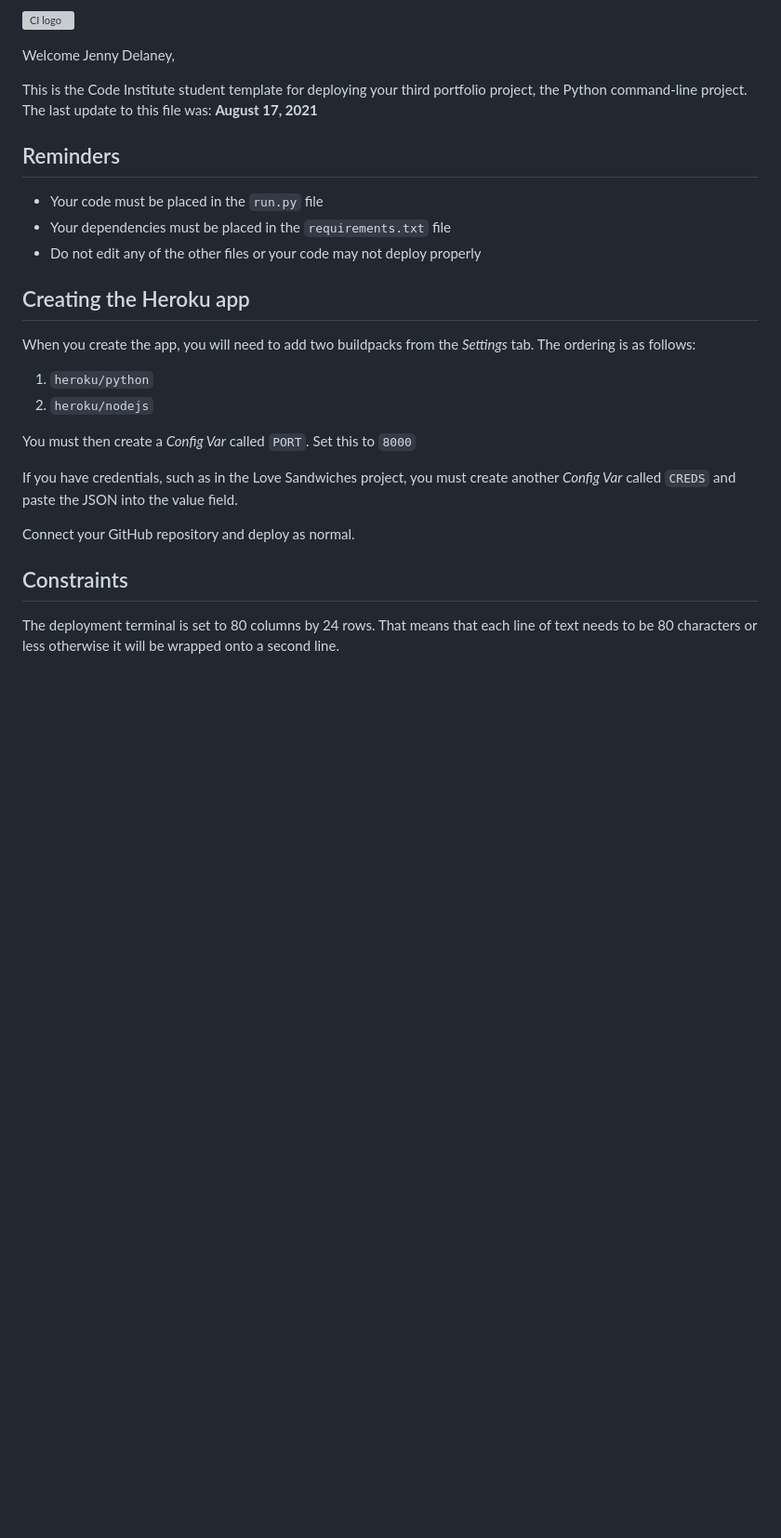
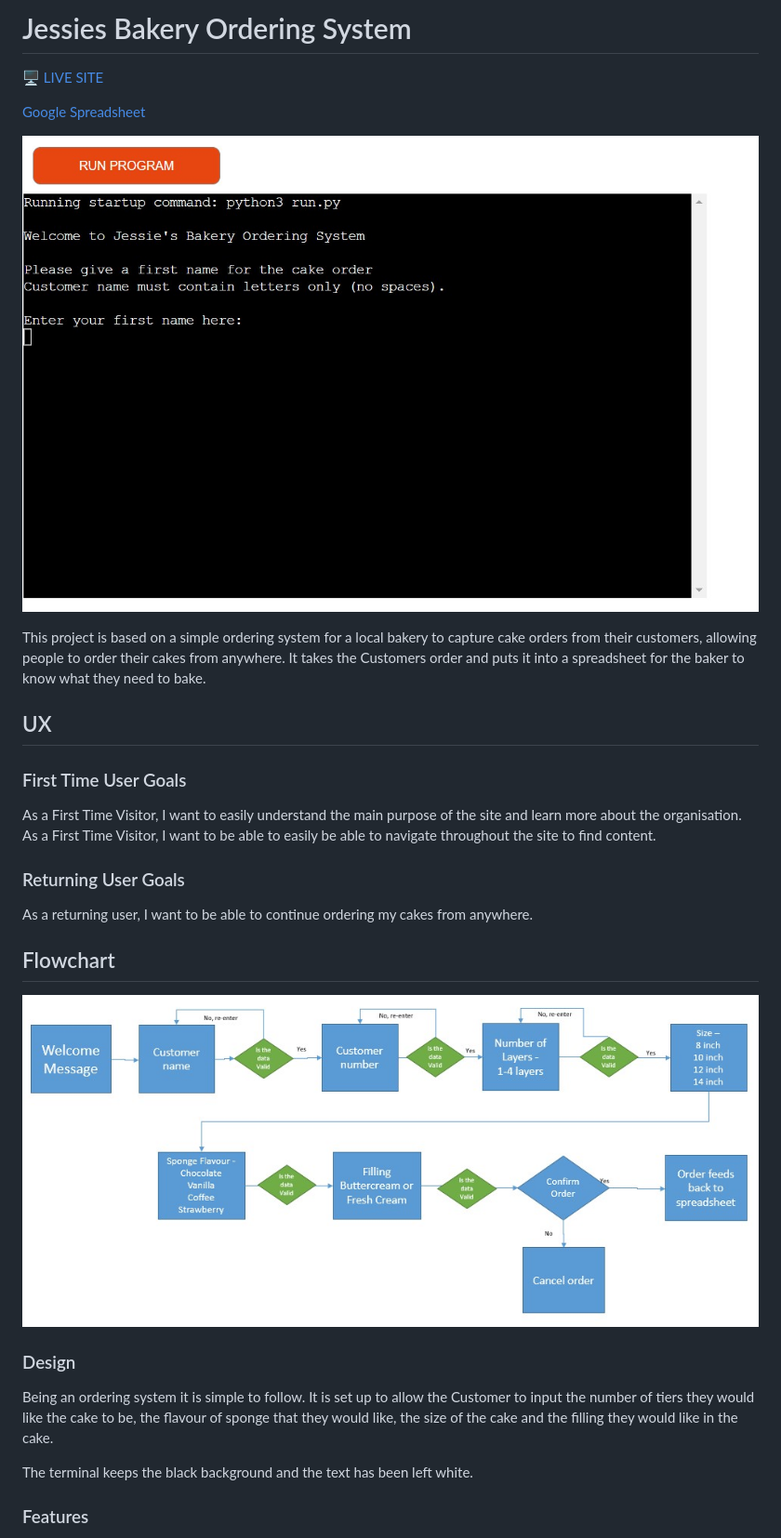
Before and after one commit to JennyDelaney/Project-Portfolio-3, a Markdown page: README.md, the part around the change printed below. Shown: that part at 93% size. Rendered like a GitHub page; pictures changed too: readme_images/flowchart.jpg (added), readme_images/opening_screen.jpg (added); blank space fills up the shorter version; grey boxes are pictures that could not be loaded.

Commit message:
Add README.md information

```diff
--- a/README.md
+++ b/README.md
@@ -1,29 +1,30 @@
-![CI logo](https://codeinstitute.s3.amazonaws.com/fullstack/ci_logo_small.png)
+# Jessies Bakery Ordering System
+🖥️ [LIVE SITE](https://pp3-python-project-jennyd.herokuapp.com/)
 
-Welcome Jenny Delaney,
+[Google Spreadsheet](https://docs.google.com/spreadsheets/d/1IozhzTB6fqk72Od6aukyqtRx9t3MKGp7EV4Our-_9ek/edit?usp=sharing "Google Spreadsheet")
 
-This is the Code Institute student template for deploying your third portfolio project, the Python command-line project. The last update to this file was: **August 17, 2021**
+![Opening Image](/readme_images/opening_screen.jpg)
 
-## Reminders
+This project is based on a simple ordering system for a local bakery to capture cake orders from their customers, allowing people to order their cakes from anywhere.  It takes the Customers order and puts it into a spreadsheet for the baker to know what they need to bake.
 
-* Your code must be placed in the `run.py` file
-* Your dependencies must be placed in the `requirements.txt` file
-* Do not edit any of the other files or your code may not deploy properly
+## UX
 
-## Creating the Heroku app
+### First Time User Goals
+As a First Time Visitor, I want to easily understand the main purpose of the site and learn more about the organisation.
+As a First Time Visitor, I want to be able to easily be able to navigate throughout the site to find content.
 
-When you create the app, you will need to add two buildpacks from the _Settings_ tab. The ordering is as follows:
+### Returning User Goals
+As a returning user, I want to be able to continue ordering my cakes from anywhere.
 
-1. `heroku/python`
-2. `heroku/nodejs`
+## Flowchart
 
-You must then create a _Config Var_ called `PORT`. Set this to `8000`
+![Flowchart](/readme_images/flowchart.jpg)
 
-If you have credentials, such as in the Love Sandwiches project, you must create another _Config Var_ called `CREDS` and paste the JSON into the value field.
+### Design
 
-Connect your GitHub repository and deploy as normal.
+Being an ordering system it is simple to follow.  It is set up to allow the Customer to input the number of tiers they would like the cake to be, the flavour of sponge that they would like, the size of the cake and the filling they would like in the cake.
 
-## Constraints
+The terminal keeps the black background and the text has been left white.
 
-The deployment terminal is set to 80 columns by 24 rows. That means that each line of text needs to be 80 characters or less otherwise it will be wrapped onto a second line.
+### Features
 
```
Also changed, not shown: other parts of README.md (+67 -2 lines), readme_images/error_sample.JPG (added), readme_images/gitpod_validation_results.jpg (added), readme_images/spreadsheet.jpg (added).
